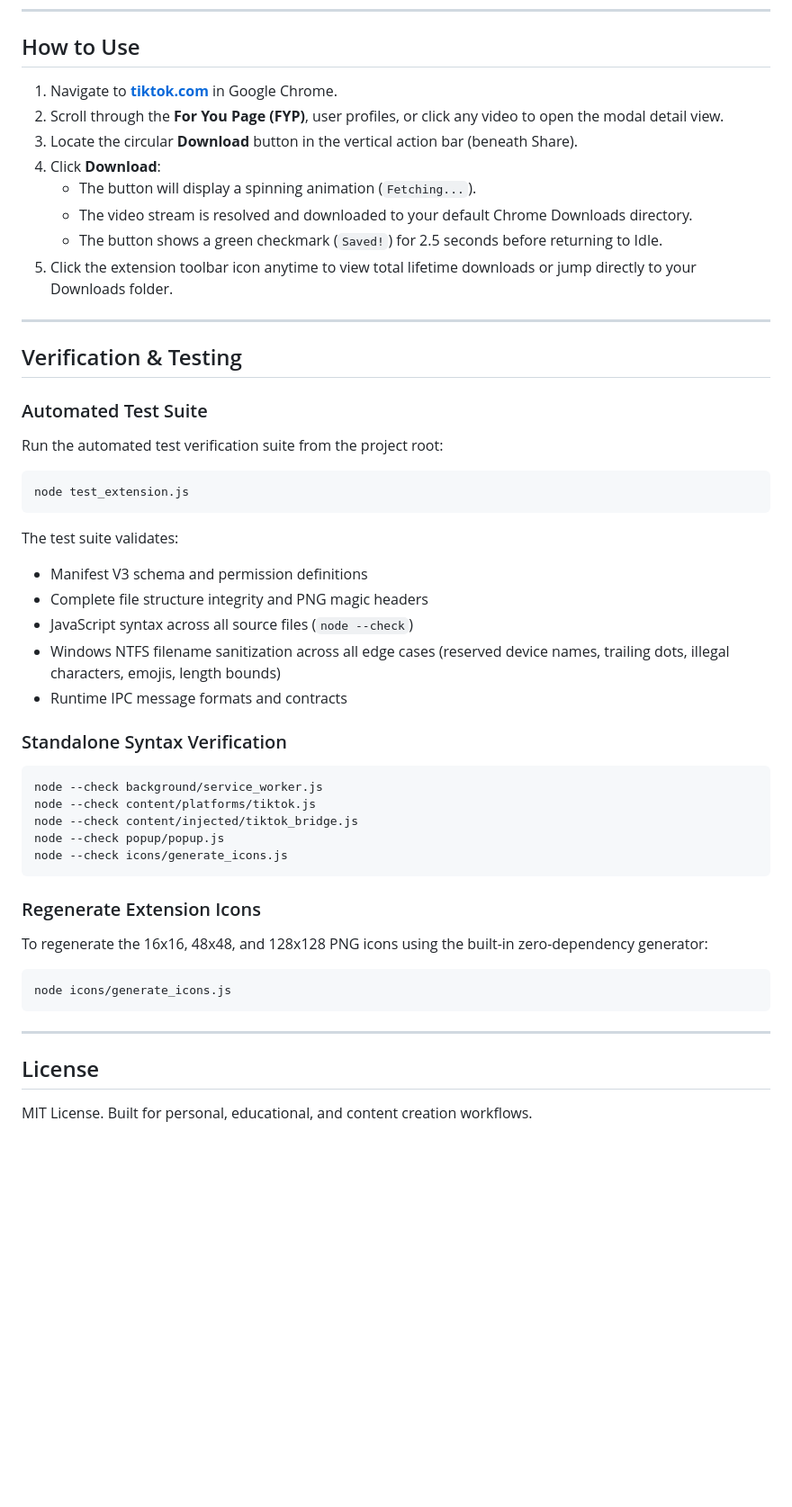
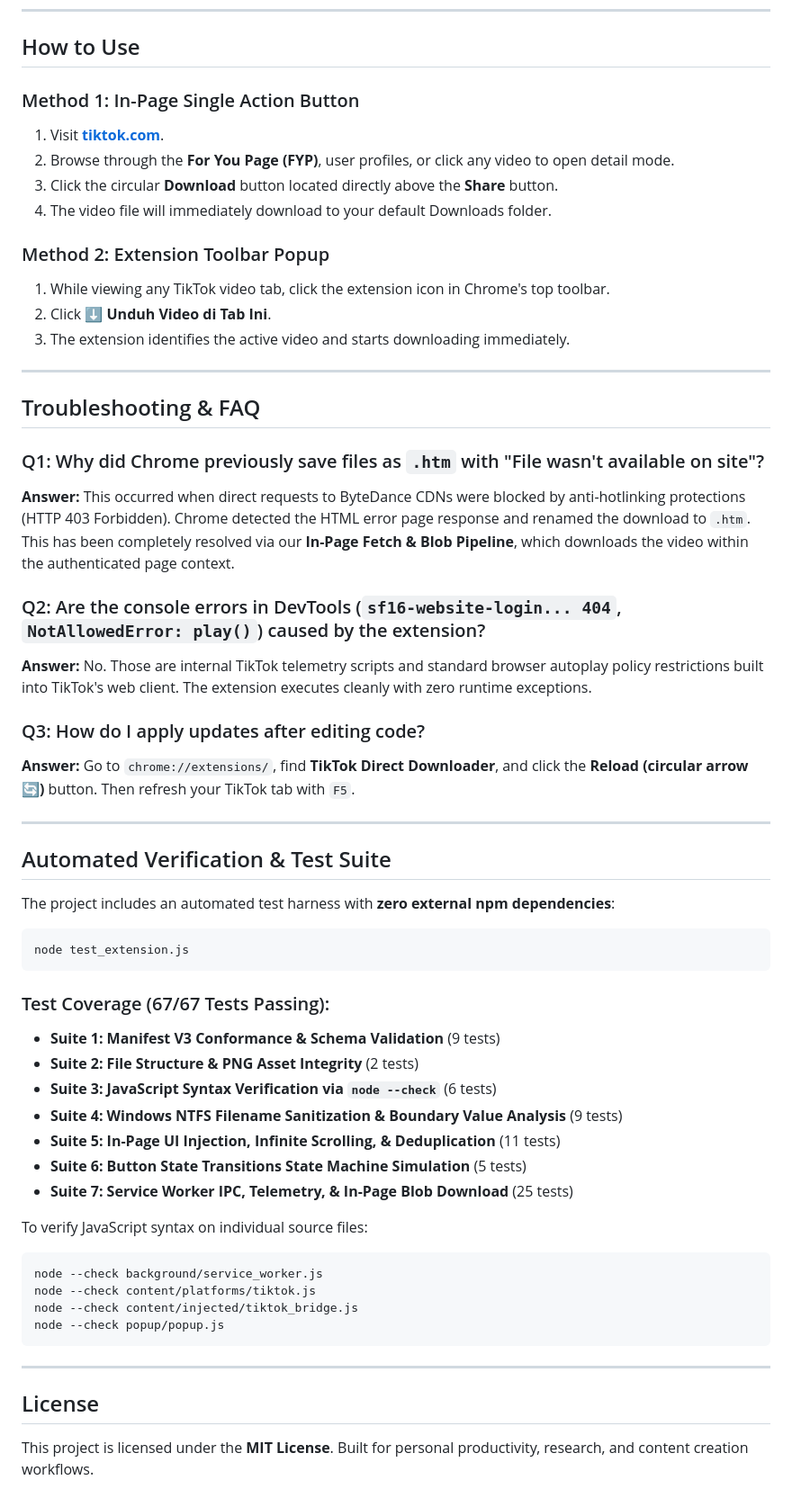
Before and after one commit to AMillionDriver/Mungil-Extention-Downloader, a Markdown page: README.md, the part around one of its changes. Shown at 90% size. GitHub-like rendering; blank space fills up the shorter version.

````diff
--- a/README.md
+++ b/README.md
@@ -72,47 +159,59 @@ tiktok-direct-downloader-extension/
 
 ## How to Use
 
-1. Navigate to **[tiktok.com](https://www.tiktok.com/)** in Google Chrome.
-2. Scroll through the **For You Page (FYP)**, user profiles, or click any video to open the modal detail view.
-3. Locate the circular **Download** button in the vertical action bar (beneath Share).
-4. Click **Download**:
-   - The button will display a spinning animation (`Fetching...`).
-   - The video stream is resolved and downloaded to your default Chrome Downloads directory.
-   - The button shows a green checkmark (`Saved!`) for 2.5 seconds before returning to Idle.
-5. Click the extension toolbar icon anytime to view total lifetime downloads or jump directly to your Downloads folder.
+### Method 1: In-Page Single Action Button
+1. Visit **[tiktok.com](https://www.tiktok.com/)**.
+2. Browse through the **For You Page (FYP)**, user profiles, or click any video to open detail mode.
+3. Click the circular **Download** button located directly above the **Share** button.
+4. The video file will immediately download to your default Downloads folder.
+
+### Method 2: Extension Toolbar Popup
+1. While viewing any TikTok video tab, click the extension icon in Chrome's top toolbar.
+2. Click **⬇ Unduh Video di Tab Ini**.
+3. The extension identifies the active video and starts downloading immediately.
 
 ---
 
-## Verification & Testing
+## Troubleshooting & FAQ
 
-### Automated Test Suite
-Run the automated test verification suite from the project root:
+### Q1: Why did Chrome previously save files as `.htm` with "File wasn't available on site"?
+**Answer:** This occurred when direct requests to ByteDance CDNs were blocked by anti-hotlinking protections (HTTP 403 Forbidden). Chrome detected the HTML error page response and renamed the download to `.htm`. This has been completely resolved via our **In-Page Fetch & Blob Pipeline**, which downloads the video within the authenticated page context.
+
+### Q2: Are the console errors in DevTools (`sf16-website-login... 404`, `NotAllowedError: play()`) caused by the extension?
+**Answer:** No. Those are internal TikTok telemetry scripts and standard browser autoplay policy restrictions built into TikTok's web client. The extension executes cleanly with zero runtime exceptions.
+
+### Q3: How do I apply updates after editing code?
+**Answer:** Go to `chrome://extensions/`, find **TikTok Direct Downloader**, and click the **Reload (circular arrow 🔄)** button. Then refresh your TikTok tab with `F5`.
+
+---
+
+## Automated Verification & Test Suite
+
+The project includes an automated test harness with **zero external npm dependencies**:
+
 ```powershell
 node test_extension.js
 ```
-The test suite validates:
-- Manifest V3 schema and permission definitions
-- Complete file structure integrity and PNG magic headers
-- JavaScript syntax across all source files (`node --check`)
-- Windows NTFS filename sanitization across all edge cases (reserved device names, trailing dots, illegal characters, emojis, length bounds)
-- Runtime IPC message formats and contracts
 
-### Standalone Syntax Verification
+### Test Coverage (67/67 Tests Passing):
+- **Suite 1: Manifest V3 Conformance & Schema Validation** (9 tests)
+- **Suite 2: File Structure & PNG Asset Integrity** (2 tests)
+- **Suite 3: JavaScript Syntax Verification via `node --check`** (6 tests)
+- **Suite 4: Windows NTFS Filename Sanitization & Boundary Value Analysis** (9 tests)
+- **Suite 5: In-Page UI Injection, Infinite Scrolling, & Deduplication** (11 tests)
+- **Suite 6: Button State Transitions State Machine Simulation** (5 tests)
+- **Suite 7: Service Worker IPC, Telemetry, & In-Page Blob Download** (25 tests)
+
+To verify JavaScript syntax on individual source files:
 ```powershell
 node --check background/service_worker.js
 node --check content/platforms/tiktok.js
 node --check content/injected/tiktok_bridge.js
 node --check popup/popup.js
-node --check icons/generate_icons.js
-```
-
-### Regenerate Extension Icons
-To regenerate the 16x16, 48x48, and 128x128 PNG icons using the built-in zero-dependency generator:
-```powershell
-node icons/generate_icons.js
 ```
 
 ---
 
 ## License
-MIT License. Built for personal, educational, and content creation workflows.
+
+This project is licensed under the **MIT License**. Built for personal productivity, research, and content creation workflows.
````
Also changed, not shown: other parts of README.md (+125 -38 lines).
